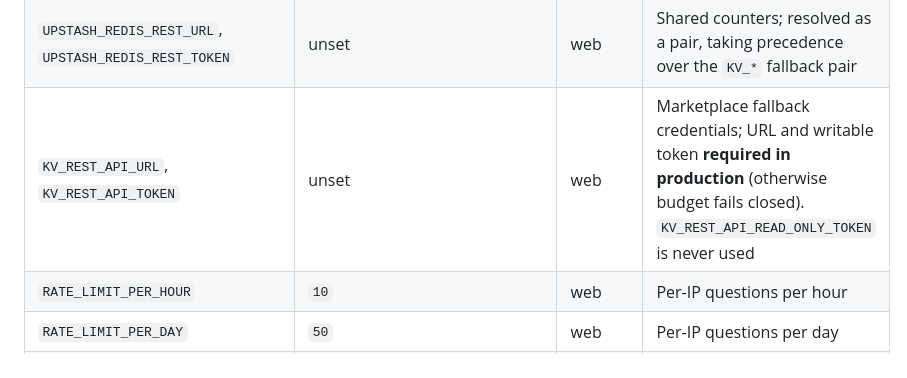
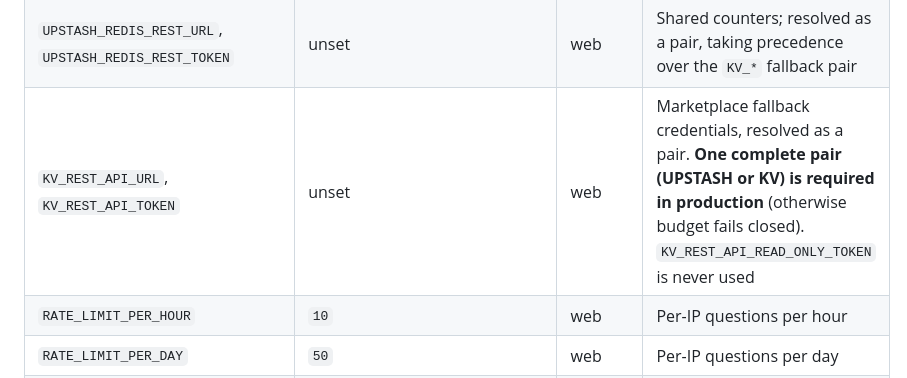
Before and after one commit to lostcol0ny/lwc-hoa-qa, a Markdown page: README.md, the part around the change. Rendered like a GitHub page.

Commit message:
Clarify Redis health precedence and pair requirement in docs
Co-authored-by: omnigent <noreply@omnigent.ai>

```diff
--- a/README.md
+++ b/README.md
@@ -126,7 +126,7 @@ default".
 | `MONTHLY_BUDGET_USD` | `5.0` in dev; **`0` in production if missing or invalid** | web | Hard monthly spend cap (UTC calendar month) |
 | `BUDGET_RESERVE_PER_REQUEST_USD` | `0.05` | web | Minimum per-question reservation R |
 | `UPSTASH_REDIS_REST_URL`, `UPSTASH_REDIS_REST_TOKEN` | unset | web | Shared counters; resolved as a pair, taking precedence over the `KV_*` fallback pair |
-| `KV_REST_API_URL`, `KV_REST_API_TOKEN` | unset | web | Marketplace fallback credentials; URL and writable token **required in production** (otherwise budget fails closed). `KV_REST_API_READ_ONLY_TOKEN` is never used |
+| `KV_REST_API_URL`, `KV_REST_API_TOKEN` | unset | web | Marketplace fallback credentials, resolved as a pair. **One complete pair (UPSTASH or KV) is required in production** (otherwise budget fails closed). `KV_REST_API_READ_ONLY_TOKEN` is never used |
 | `RATE_LIMIT_PER_HOUR` | `10` | web | Per-IP questions per hour |
 | `RATE_LIMIT_PER_DAY` | `50` | web | Per-IP questions per day |
 | `CORPUS_PATH` | `corpus.json` | web | Corpus file, relative to the working directory |
```
Also changed, not shown: docs/web-ops.md (+3 -2 lines).
